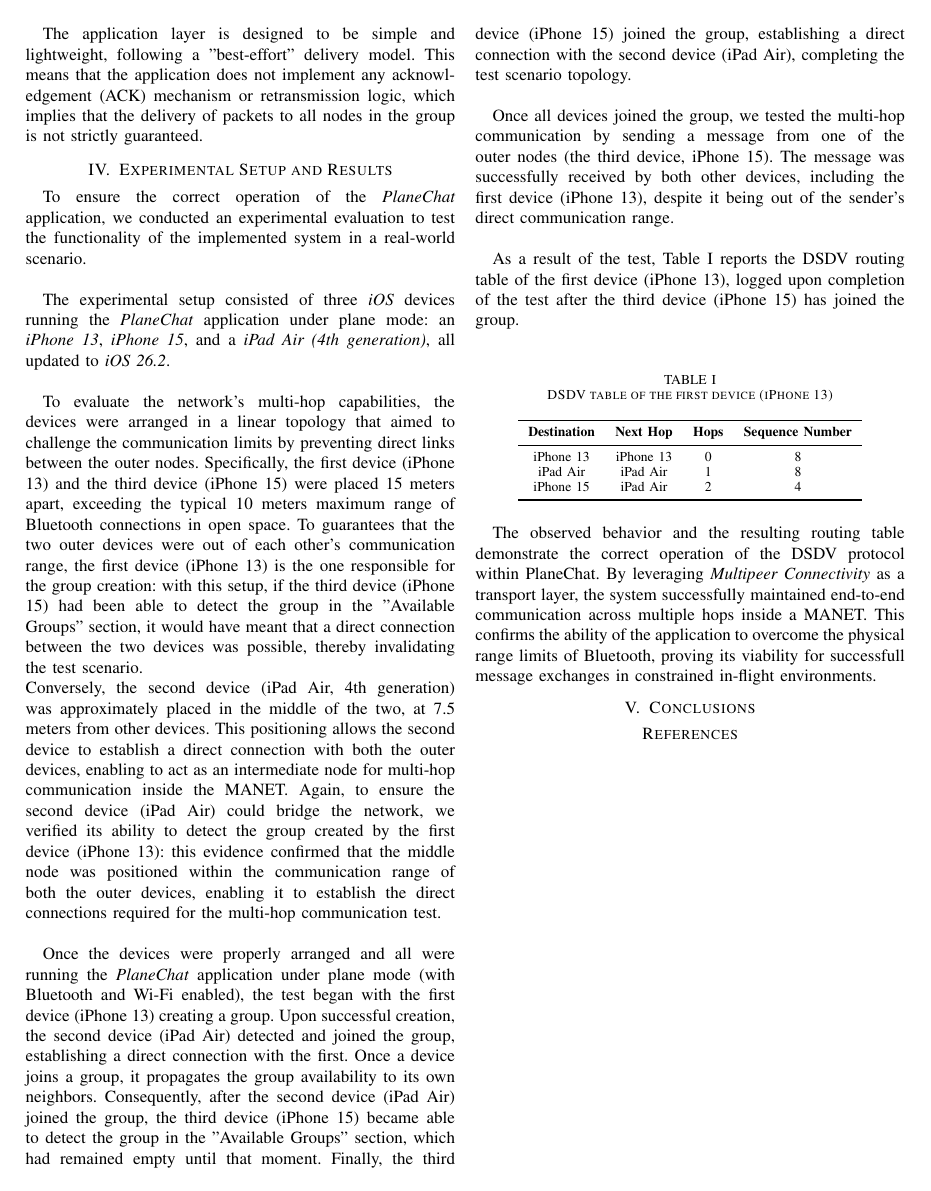
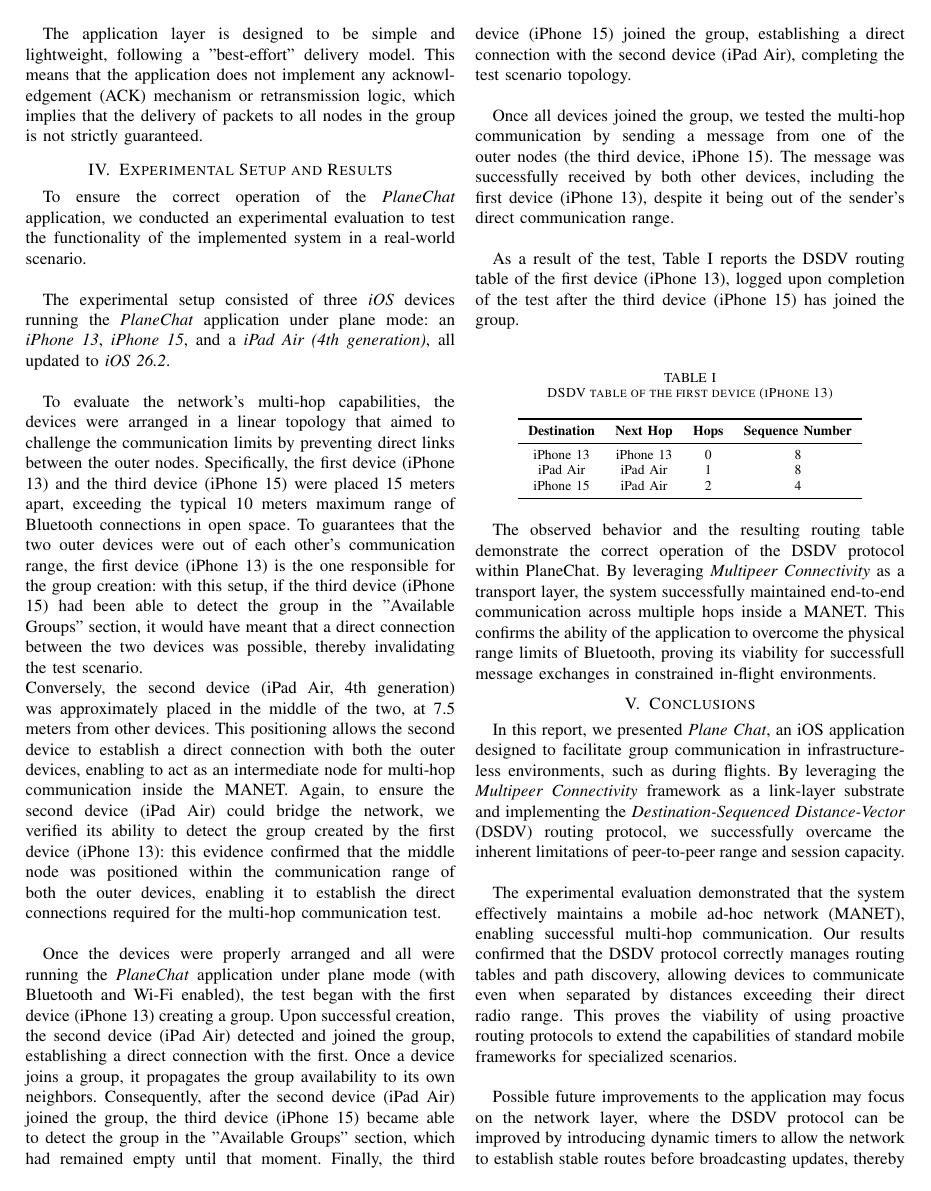
Before and after one commit to GianlucaBresolin/PlaneChat, a LaTeX paper (technical-report/TechnicalReport.tex): page 6 of 6 before the commit and page 6 of 7 after it. Compiled offline with pdfLaTeX; a missing font is replaced by an installed copy or a similar font; a LaTeX package or settings file that is missing is left out.

Commit message:
TR: add conclusions and references.

```diff
--- a/technical-report/TechnicalReport.tex
+++ b/technical-report/TechnicalReport.tex
@@ -9,6 +9,7 @@
 \usepackage{xcolor}
 \usepackage{float}
 \usepackage{booktabs}
+\usepackage{url}
 
 \def\BibTeX{{\rm B\kern-.05em{\sc i\kern-.025em b}\kern-.08em
     T\kern-.1667em\lower.7ex\hbox{E}\kern-.125emX}}
@@ -515,23 +516,21 @@ environments.
 
 \section{Conclusions}
 \label{sec:Conclusions}
+In this report, we presented \textit{Plane Chat}, an iOS application designed to
+facilitate group communication in infrastructure-less environments, such as
+during flights. By leveraging the \textit{Multipeer Connectivity} framework as a
+link-layer substrate and implementing the \textit{Destination-Sequenced
+Distance-Vector} (DSDV) routing protocol, we successfully overcame the inherent
+limitations of peer-to-peer range and session capacity.  \\
 
-% \begin{table}[htbp]
-% \caption{Table Type Styles}
-% \begin{center}
-% \begin{tabular}{|c|c|c|c|}
-% \hline
-% \textbf{Table}&\multicolumn{3}{|c|}{\textbf{Table Column Head}} \\
-% \cline{2-4}
-% \textbf{Head} & \textbf{\textit{Table column subhead}}& \textbf{\textit{Subhead}}& \textbf{\textit{Subhead}} \\
-% \hline
-% copy& More table copy$^{\mathrm{a}}$& &  \\
-% \hline
-% \multicolumn{4}{l}{$^{\mathrm{a}}$Sample of a Table footnote.}
-% \end{tabular}
-% \label{tab1}
-% \end{center}
-% \end{table}
+The experimental evaluation demonstrated that the system effectively maintains a
+mobile ad-hoc network (MANET), enabling successful multi-hop communication. Our
+results confirmed that the DSDV protocol correctly manages routing tables and
+path discovery, allowing devices to communicate even when separated by distances
+exceeding their direct radio range. This proves the viability of using proactive
+routing protocols to extend the capabilities of standard mobile frameworks for
+specialized scenarios. \\
 
-\section*{References}
-% Please number citations consecutively within brackets \cite{b1}.
+Possible future improvements to the application may focus on the network layer,
+where the DSDV protocol can be improved by introducing dynamic timers to allow
+the network to establish stable routes before broadcasting updates, thereby
```
Also changed, not shown: technical-report/TechnicalReport.pdf, technical-report/TechnicalReport.tex (31 more changed lines).
